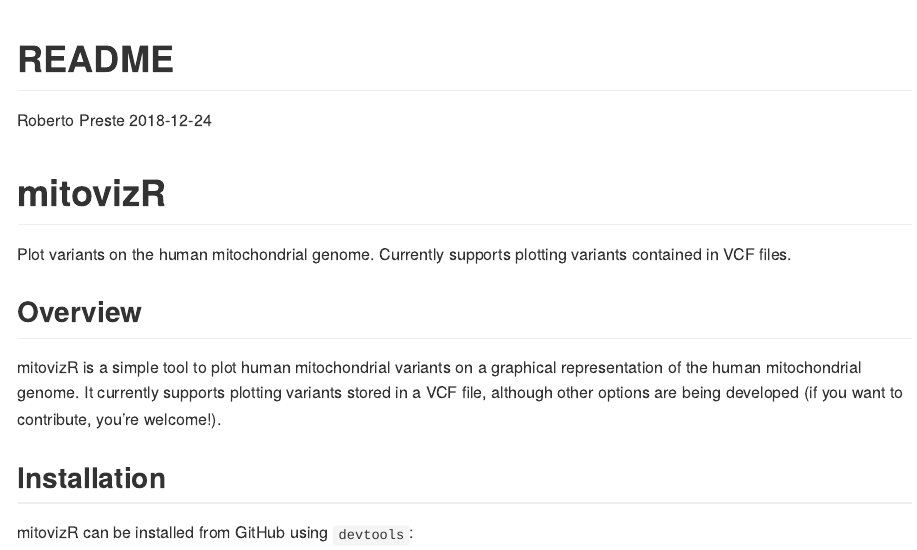
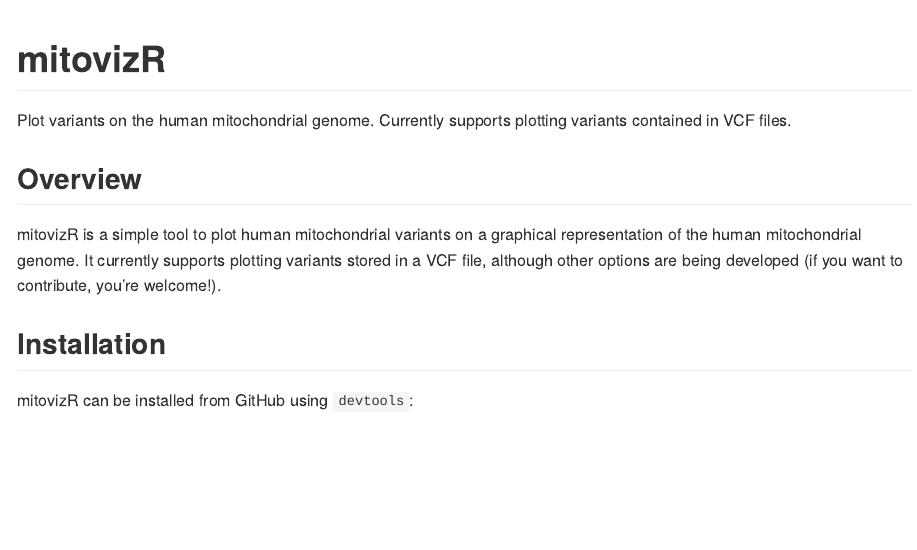
Before and after one commit to robertopreste/mitovizR, an R Markdown document (README.Rmd): the page in a window 1100 px wide, from its top. Rendered offline with R 4.5, knitr and Pandoc, with nearby package versions.

Commit message:
Fix README

```diff
--- a/README.Rmd
+++ b/README.Rmd
@@ -1,7 +1,4 @@
 ---
-title: "README"
-author: "Roberto Preste"
-date: "`r Sys.Date()`"
 output:
   github_document:
     html_preview: false
```
Also changed, not shown: README.md.
